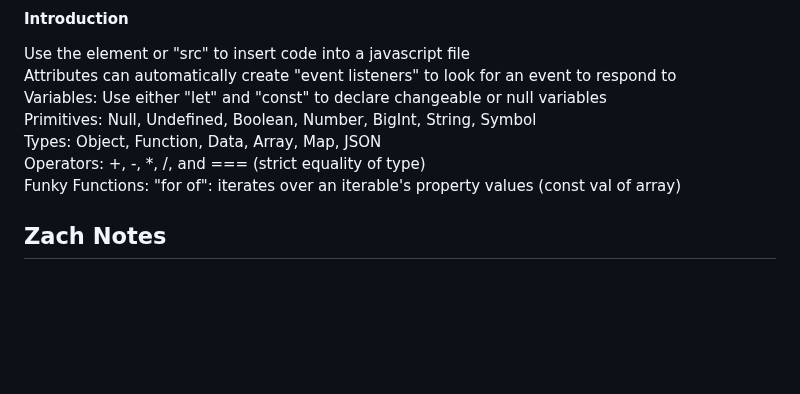
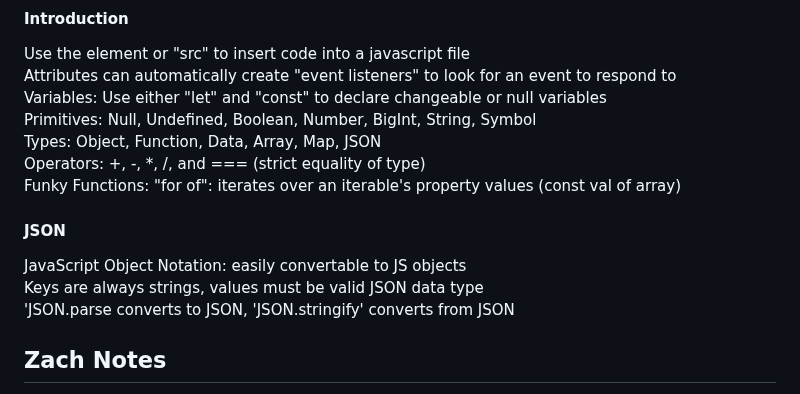
Before and after one commit to carternorton11/startup, a Markdown page: README.md, the part around the change. Drawn GitHub-style; blank space fills up the shorter version.

```diff
--- a/README.md
+++ b/README.md
@@ -123,6 +123,10 @@ Types: Object, Function, Data, Array, Map, JSON <br>
 Operators: +, -, *, /, and === (strict equality of type) <br>
 Funky Functions: "for of": iterates over an iterable's property values (const val of array) <br>
 
+#### JSON
+JavaScript Object Notation: easily convertable to JS objects <br>
+Keys are always strings, values must be valid JSON data type <br>
+'JSON.parse converts to JSON, 'JSON.stringify' converts from JSON <br>
 
 
 ## Zach Notes
```
